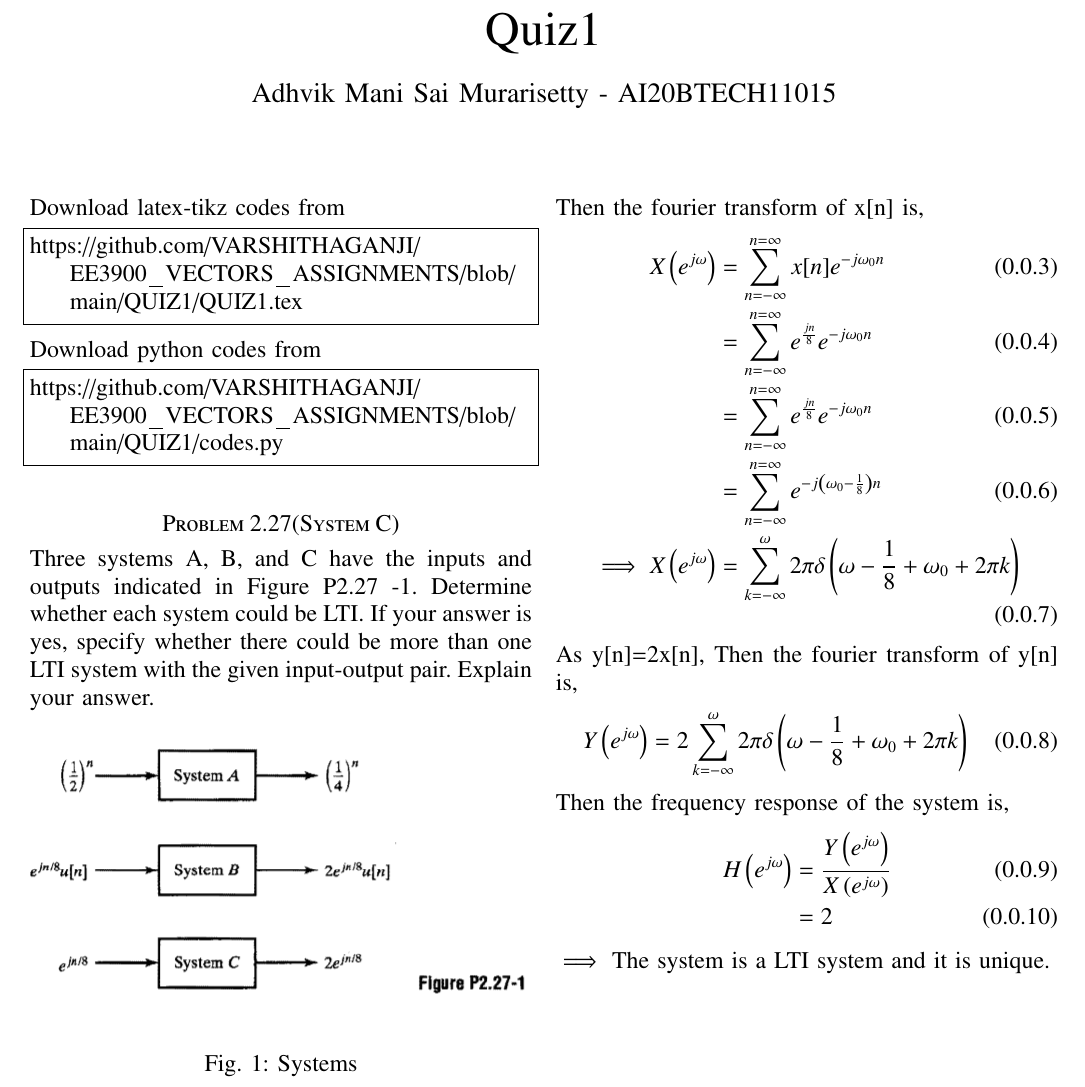
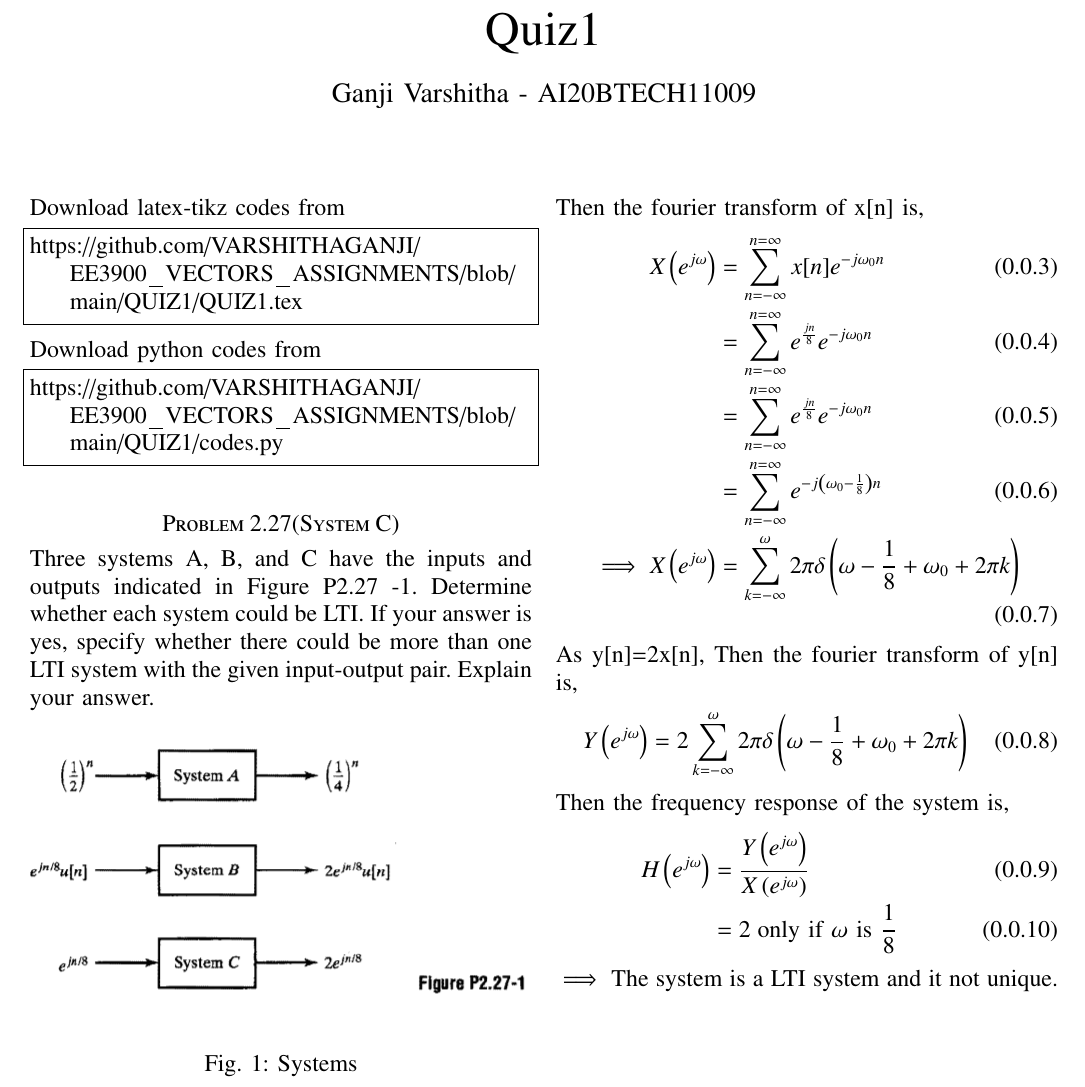
Before and after one commit to VARSHITHAGANJI/EE3900_VECTORS_ASSIGNMENTS, a LaTeX paper (QUIZ1/QUIZ1.tex): part of page 1 of 2, cut so that both start at the same text. Compiled offline with pdfLaTeX.

Commit message:
Update QUIZ1.tex

```diff
--- a/QUIZ1/QUIZ1.tex
+++ b/QUIZ1/QUIZ1.tex
@@ -139,7 +141,7 @@ columns=fullflexible
 \let\vec\mathbf
 \vspace{3cm}
 \title{Quiz1}
-\author{Adhvik Mani Sai Murarisetty - AI20BTECH11015}
+\author{Ganji Varshitha - AI20BTECH11009}
 \maketitle
 \newpage
 \bigskip
@@ -191,9 +193,9 @@ Then the fourier transform of y[n] is,
 Then the frequency response of the system is,
 \begin{align}
     H\brak{e^{j\omega}}&=\frac{Y\brak{e^{j\omega}}}{X\brak{e^{j\omega}}}\\
-    &=2
+    &=2 \; \text{only if } \omega \text{ is } \frac{1}{8}
 \end{align}
-$\implies$ The system is a LTI system and it is unique.
+$\implies$ The system is a LTI system and it not unique.
 \begin{figure}[!htp]
     \centering
     \includegraphics[width = \columnwidth]{1}
```
Also changed, not shown: QUIZ1/QUIZ1.tex (2 more changed lines).
